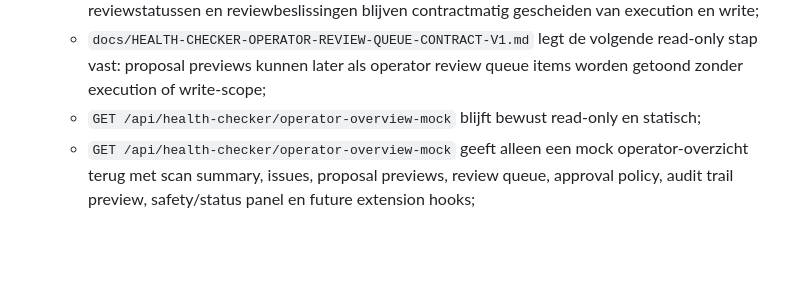
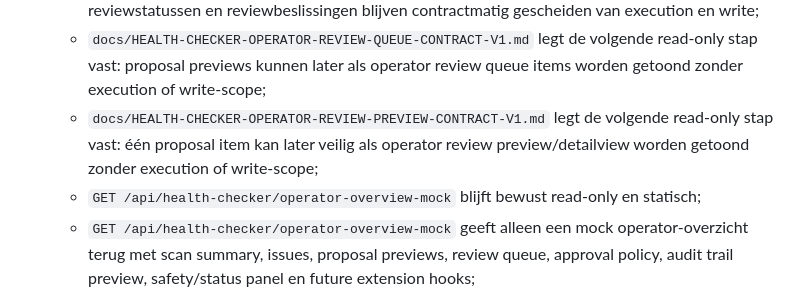
Before and after one commit to Xiaano/sam-mvp, a Markdown page: docs/CURRENT-STATUS.md, the part around the change. GitHub-like rendering; blank space fills up the shorter version.

Commit message:
docs: add operator review preview contract

```diff
--- a/docs/CURRENT-STATUS.md
+++ b/docs/CURRENT-STATUS.md
@@ -71,6 +71,7 @@
   * `docs/HEALTH-CHECKER-REVIEW-APPROVAL-BOUNDARY-V1-DECISION.md` legt de volgende read-only stap vast: review en approval blijven aparte fases na proposal preview, zonder execution of write-scope;
   * `docs/HEALTH-CHECKER-REVIEW-STATUS-CONTRACT-V1.md` legt de volgende read-only stap vast: reviewstatussen en reviewbeslissingen blijven contractmatig gescheiden van execution en write;
   * `docs/HEALTH-CHECKER-OPERATOR-REVIEW-QUEUE-CONTRACT-V1.md` legt de volgende read-only stap vast: proposal previews kunnen later als operator review queue items worden getoond zonder execution of write-scope;
+  * `docs/HEALTH-CHECKER-OPERATOR-REVIEW-PREVIEW-CONTRACT-V1.md` legt de volgende read-only stap vast: één proposal item kan later veilig als operator review preview/detailview worden getoond zonder execution of write-scope;
   * `GET /api/health-checker/operator-overview-mock` blijft bewust read-only en statisch;
   * `GET /api/health-checker/operator-overview-mock` geeft alleen een mock operator-overzicht terug met scan summary, issues, proposal previews, review queue, approval policy, audit trail preview, safety/status panel en future extension hooks;
   * `GET /api/health-checker/operator-review-preview` blijft bewust read-only en statisch;
```
Also changed, not shown: docs/APPROVED-DECISIONS-INDEX.md (+1 -0 lines), docs/HEALTH-CHECKER-OPERATOR-REVIEW-PREVIEW-CONTRACT-V1.md (added, +101 -0 lines).
